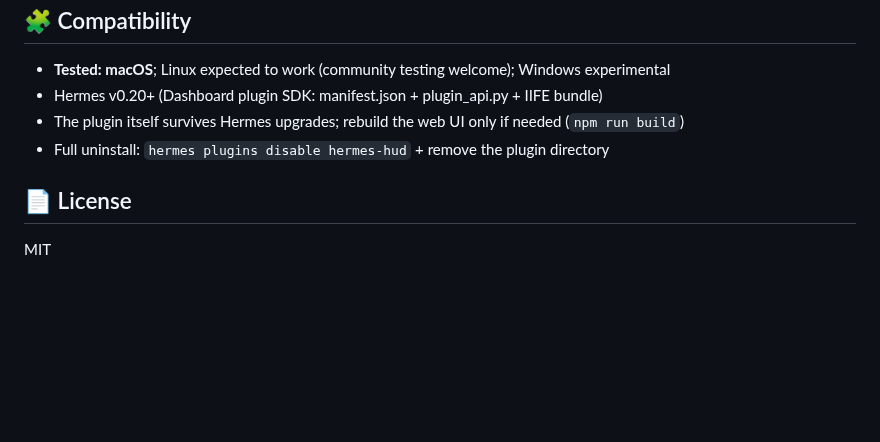
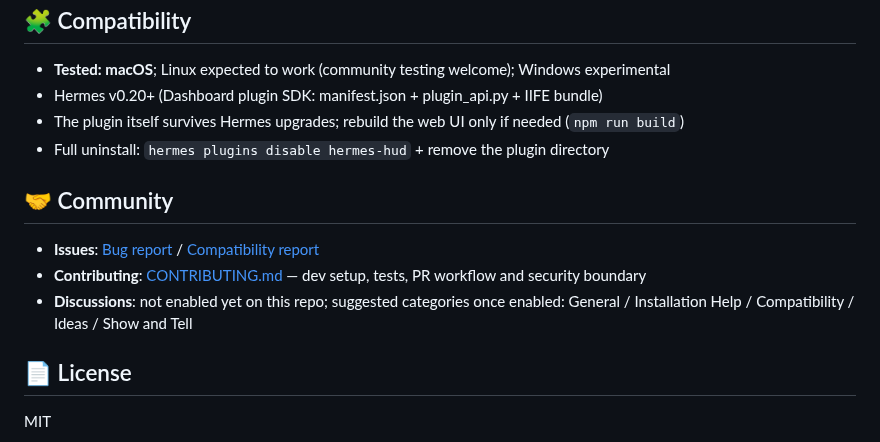
Before and after one commit to Diabloluo/hermes-hud, a Markdown page: README.en.md, the part around one of its changes. GitHub-like rendering; blank space fills up the shorter version.

```diff
--- a/README.en.md
+++ b/README.en.md
@@ -168,6 +168,12 @@ Hermes data sources (read-only)
 - The plugin itself survives Hermes upgrades; rebuild the web UI only if needed (`npm run build`)
 - Full uninstall: `hermes plugins disable hermes-hud` + remove the plugin directory
 
+## 🤝 Community
+
+- **Issues**: [Bug report](https://github.com/Diabloluo/hermes-hud/issues/new?template=bug_report.yml) / [Compatibility report](https://github.com/Diabloluo/hermes-hud/issues/new?template=compatibility_report.yml)
+- **Contributing**: [CONTRIBUTING.md](CONTRIBUTING.md) — dev setup, tests, PR workflow and security boundary
+- **Discussions**: not enabled yet on this repo; suggested categories once enabled: General / Installation Help / Compatibility / Ideas / Show and Tell
+
 ## 📄 License
 
 MIT
```
Also changed, not shown: other parts of README.en.md (+1 -1 lines), README.md (+7 -1 lines), ROADMAP.md (added, +23 -0 lines), assets/social-preview.png (added).
